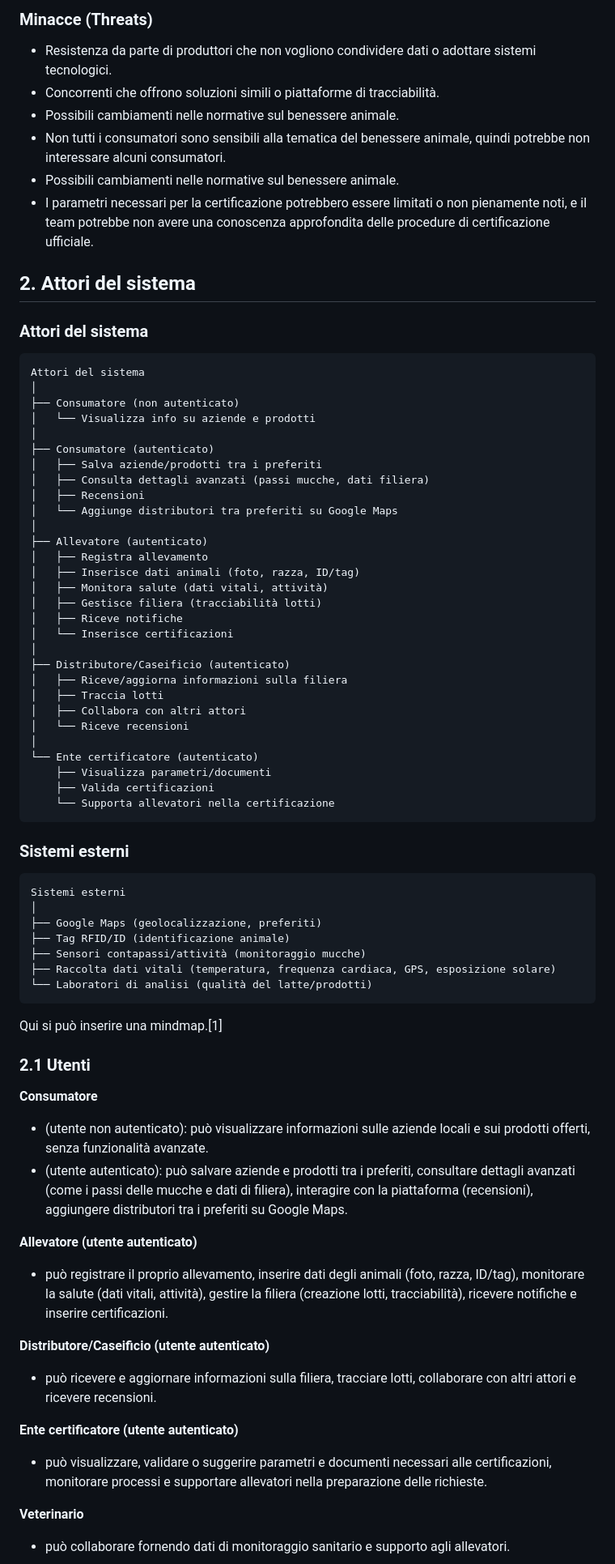
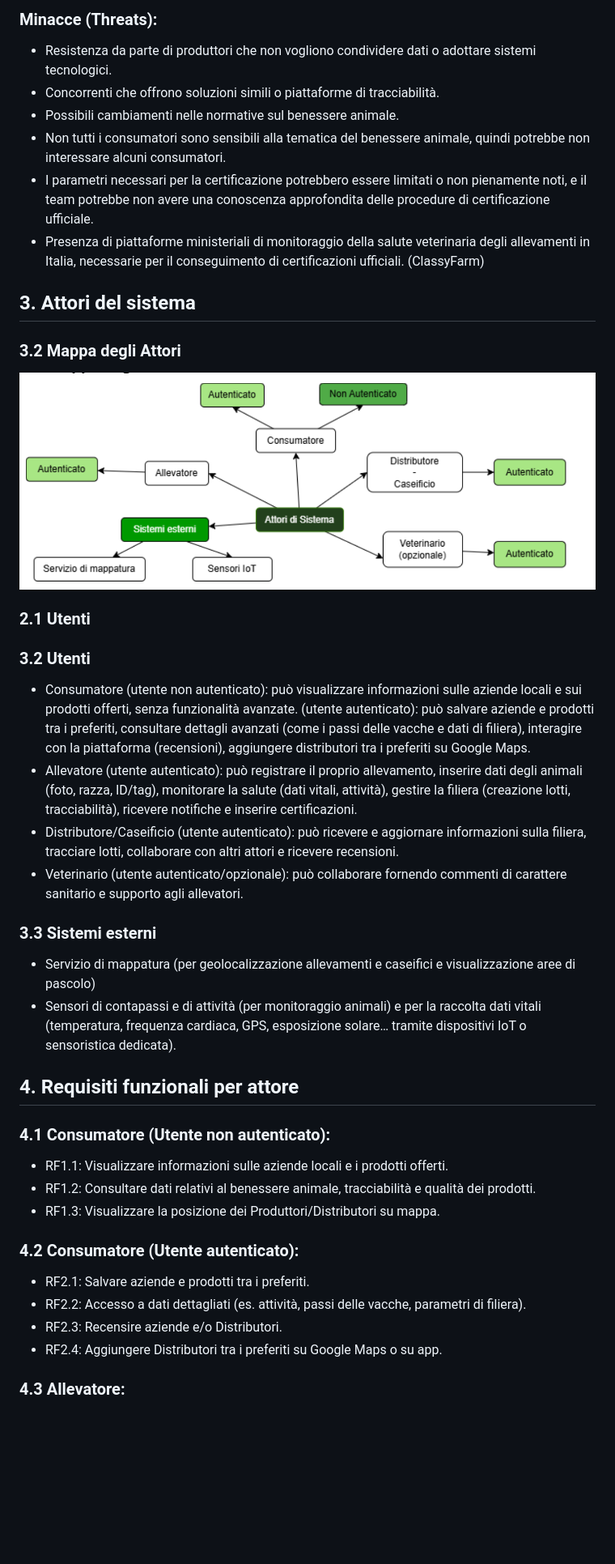
Before and after one commit to StefMila/ISW_Ingegneria_Software, a Markdown page: README.md, the part around one of its changes. Shown at 81% size. Drawn GitHub-style; pictures changed too: image.png (added); blank space fills up the shorter version.

````diff
--- a/README.md
+++ b/README.md
@@ -48,83 +56,49 @@
 
-### Minacce (Threats)
+### Minacce (Threats):
 
 - Resistenza da parte di produttori che non vogliono condividere dati o adottare sistemi tecnologici.
 - Concorrenti che offrono soluzioni simili o piattaforme di tracciabilità.
 - Possibili cambiamenti nelle normative sul benessere animale.
 - Non tutti i consumatori sono sensibili alla tematica del benessere animale, quindi potrebbe non interessare alcuni consumatori.
-- Possibili cambiamenti nelle normative sul benessere animale.
 - I parametri necessari per la certificazione potrebbero essere limitati o non pienamente noti, e il team potrebbe non avere una conoscenza approfondita delle procedure di certificazione ufficiale.
+- Presenza di piattaforme ministeriali di monitoraggio della salute veterinaria degli allevamenti in Italia, necessarie per il conseguimento di certificazioni ufficiali. (ClassyFarm)
 
-## 2. Attori del sistema
+## 3. Attori del sistema
 
-### Attori del sistema
+### 3.2 Mappa degli Attori
 
-```text
-Attori del sistema
-│
-├── Consumatore (non autenticato)
-│   └── Visualizza info su aziende e prodotti
-│
-├── Consumatore (autenticato)
-│   ├── Salva aziende/prodotti tra i preferiti
-│   ├── Consulta dettagli avanzati (passi mucche, dati filiera)
-│   ├── Recensioni
-│   └── Aggiunge distributori tra preferiti su Google Maps
-│
-├── Allevatore (autenticato)
-│   ├── Registra allevamento
-│   ├── Inserisce dati animali (foto, razza, ID/tag)
-│   ├── Monitora salute (dati vitali, attività)
-│   ├── Gestisce filiera (tracciabilità lotti)
-│   ├── Riceve notifiche
-│   └── Inserisce certificazioni
-│
-├── Distributore/Caseificio (autenticato)
-│   ├── Riceve/aggiorna informazioni sulla filiera
-│   ├── Traccia lotti
-│   ├── Collabora con altri attori
-│   └── Riceve recensioni
-│
-└── Ente certificatore (autenticato)
-    ├── Visualizza parametri/documenti
-    ├── Valida certificazioni
-    └── Supporta allevatori nella certificazione
-```
-
-### Sistemi esterni
-
-```text
-Sistemi esterni
-│
-├── Google Maps (geolocalizzazione, preferiti)
-├── Tag RFID/ID (identificazione animale)
-├── Sensori contapassi/attività (monitoraggio mucche)
-├── Raccolta dati vitali (temperatura, frequenza cardiaca, GPS, esposizione solare)
-└── Laboratori di analisi (qualità del latte/prodotti)
-```
-
-Qui si può inserire una mindmap.[1]
+![alt text](image.png)
 
 ### 2.1 Utenti
 
-**Consumatore**
+### 3.2 Utenti
 
-- (utente non autenticato): può visualizzare informazioni sulle aziende locali e sui prodotti offerti, senza funzionalità avanzate.
-- (utente autenticato): può salvare aziende e prodotti tra i preferiti, consultare dettagli avanzati (come i passi delle mucche e dati di filiera), interagire con la piattaforma (recensioni), aggiungere distributori tra i preferiti su Google Maps.
+- Consumatore
+	(utente non autenticato): può visualizzare informazioni sulle aziende locali e sui prodotti offerti, senza funzionalità avanzate.
+	(utente autenticato): può salvare aziende e prodotti tra i preferiti, consultare dettagli avanzati (come i passi delle vacche e dati di filiera), interagire con la piattaforma (recensioni), aggiungere distributori tra i preferiti su Google Maps.
+- Allevatore (utente autenticato): può registrare il proprio allevamento, inserire dati degli animali (foto, razza, ID/tag), monitorare la salute (dati vitali, attività), gestire la filiera (creazione lotti, tracciabilità), ricevere notifiche e inserire certificazioni.
+- Distributore/Caseificio (utente autenticato): può ricevere e aggiornare informazioni sulla filiera, tracciare lotti, collaborare con altri attori e ricevere recensioni.
+- Veterinario (utente autenticato/opzionale): può collaborare fornendo commenti di carattere sanitario e supporto agli allevatori.
 
-**Allevatore (utente autenticato)**
+### 3.3 Sistemi esterni
 
-- può registrare il proprio allevamento, inserire dati degli animali (foto, razza, ID/tag), monitorare la salute (dati vitali, attività), gestire la filiera (creazione lotti, tracciabilità), ricevere notifiche e inserire certificazioni.
+- Servizio di mappatura (per geolocalizzazione allevamenti e caseifici e visualizzazione aree di pascolo)
+- Sensori di contapassi e di attività (per monitoraggio animali) e per la raccolta dati vitali (temperatura, frequenza cardiaca, GPS, esposizione solare… tramite dispositivi IoT o sensoristica dedicata).
 
-**Distributore/Caseificio (utente autenticato)**
+## 4. Requisiti funzionali per attore
 
-- può ricevere e aggiornare informazioni sulla filiera, tracciare lotti, collaborare con altri attori e ricevere recensioni.
+### 4.1 Consumatore (Utente non autenticato):
 
-**Ente certificatore (utente autenticato)**
+- RF1.1: Visualizzare informazioni sulle aziende locali e i prodotti offerti.
+- RF1.2: Consultare dati relativi al benessere animale, tracciabilità e qualità dei prodotti.
+- RF1.3: Visualizzare la posizione dei Produttori/Distributori su mappa.
 
-- può visualizzare, validare o suggerire parametri e documenti necessari alle certificazioni, monitorare processi e supportare allevatori nella preparazione delle richieste.
+### 4.2 Consumatore (Utente autenticato):
 
-**Veterinario**
+- RF2.1: Salvare aziende e prodotti tra i preferiti.
+- RF2.2: Accesso a dati dettagliati (es. attività, passi delle vacche, parametri di filiera).
+- RF2.3: Recensire aziende e/o Distributori.
+- RF2.4: Aggiungere Distributori tra i preferiti su Google Maps o su app.
 
-- può collaborare fornendo dati di monitoraggio sanitario e supporto agli allevatori.
+### 4.3 Allevatore:
 
````
Also changed, not shown: other parts of README.md (+73 -24 lines), user case diagram.drawio-1.png (added), user case diagram.drawio.png (added), 2 other files.
